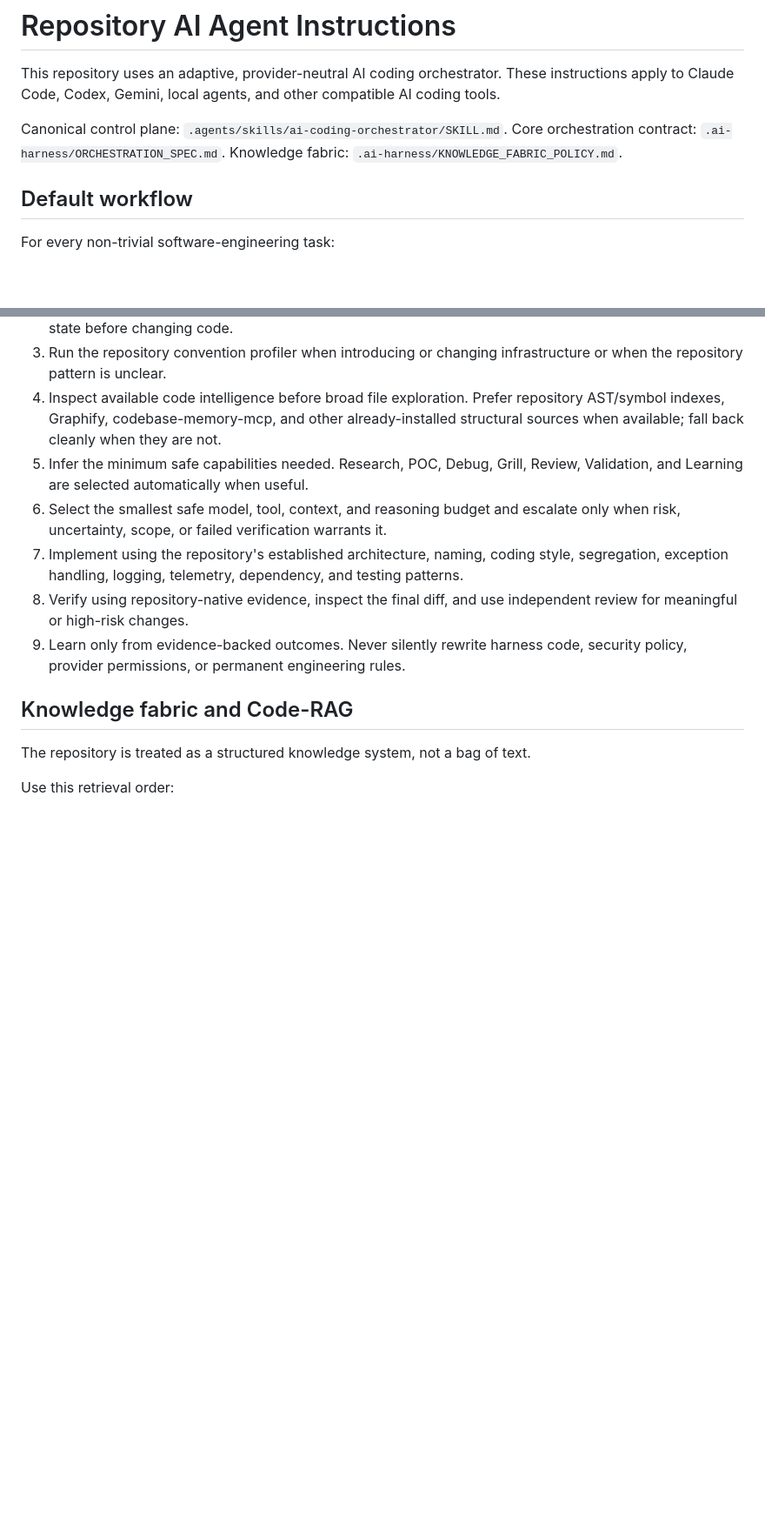
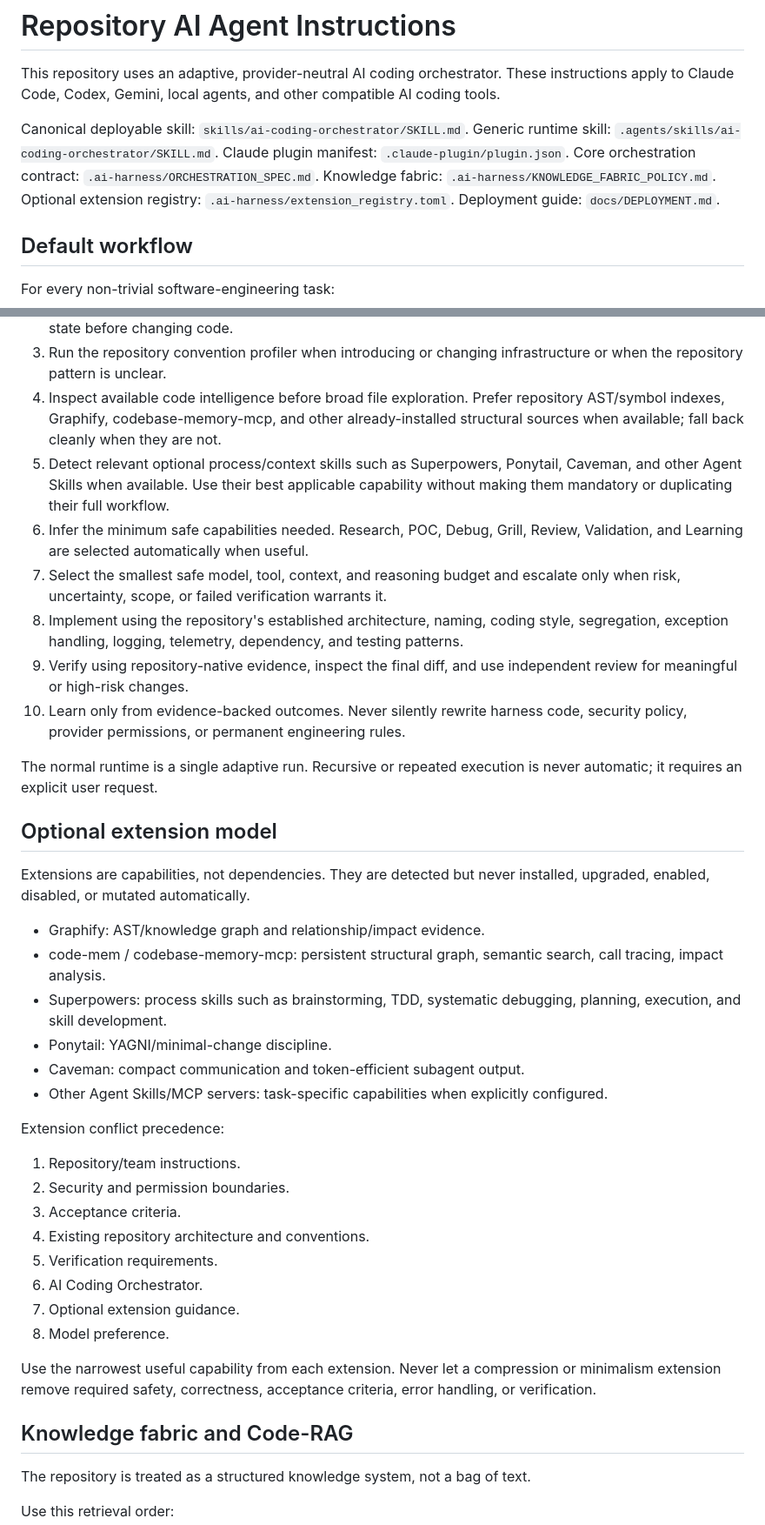
Before and after one commit to sourabhJainR/Hello_world_With_Structure, a Markdown page: AGENTS.md, 2 parts joined by grey strips. Shown at 87% size. GitHub-like rendering; blank space fills up the shorter version.

Commit message:
Align root agent contract with deployable extension-aware skill

```diff
--- a/AGENTS.md
+++ b/AGENTS.md
@@ -2,9 +2,13 @@
 
 This repository uses an adaptive, provider-neutral AI coding orchestrator. These instructions apply to Claude Code, Codex, Gemini, local agents, and other compatible AI coding tools.
 
-Canonical control plane: `.agents/skills/ai-coding-orchestrator/SKILL.md`.
+Canonical deployable skill: `skills/ai-coding-orchestrator/SKILL.md`.
+Generic runtime skill: `.agents/skills/ai-coding-orchestrator/SKILL.md`.
+Claude plugin manifest: `.claude-plugin/plugin.json`.
 Core orchestration contract: `.ai-harness/ORCHESTRATION_SPEC.md`.
 Knowledge fabric: `.ai-harness/KNOWLEDGE_FABRIC_POLICY.md`.
+Optional extension registry: `.ai-harness/extension_registry.toml`.
+Deployment guide: `docs/DEPLOYMENT.md`.
 
 ## Default workflow
 
@@ -14,11 +18,38 @@ For every non-trivial software-engineering task:
 2. Inspect repository structure, instructions, dependencies, tests, nearby implementations, and current git state before changing code.
 3. Run the repository convention profiler when introducing or changing infrastructure or when the repository pattern is unclear.
 4. Inspect available code intelligence before broad file exploration. Prefer repository AST/symbol indexes, Graphify, codebase-memory-mcp, and other already-installed structural sources when available; fall back cleanly when they are not.
-5. Infer the minimum safe capabilities needed. Research, POC, Debug, Grill, Review, Validation, and Learning are selected automatically when useful.
-6. Select the smallest safe model, tool, context, and reasoning budget and escalate only when risk, uncertainty, scope, or failed verification warrants it.
-7. Implement using the repository's established architecture, naming, coding style, segregation, exception handling, logging, telemetry, dependency, and testing patterns.
-8. Verify using repository-native evidence, inspect the final diff, and use independent review for meaningful or high-risk changes.
-9. Learn only from evidence-backed outcomes. Never silently rewrite harness code, security policy, provider permissions, or permanent engineering rules.
+5. Detect relevant optional process/context skills such as Superpowers, Ponytail, Caveman, and other Agent Skills when available. Use their best applicable capability without making them mandatory or duplicating their full workflow.
+6. Infer the minimum safe capabilities needed. Research, POC, Debug, Grill, Review, Validation, and Learning are selected automatically when useful.
+7. Select the smallest safe model, tool, context, and reasoning budget and escalate only when risk, uncertainty, scope, or failed verification warrants it.
+8. Implement using the repository's established architecture, naming, coding style, segregation, exception handling, logging, telemetry, dependency, and testing patterns.
+9. Verify using repository-native evidence, inspect the final diff, and use independent review for meaningful or high-risk changes.
+10. Learn only from evidence-backed outcomes. Never silently rewrite harness code, security policy, provider permissions, or permanent engineering rules.
+
+The normal runtime is a single adaptive run. Recursive or repeated execution is never automatic; it requires an explicit user request.
+
+## Optional extension model
+
+Extensions are capabilities, not dependencies. They are detected but never installed, upgraded, enabled, disabled, or mutated automatically.
+
+- Graphify: AST/knowledge graph and relationship/impact evidence.
+- code-mem / codebase-memory-mcp: persistent structural graph, semantic search, call tracing, impact analysis.
+- Superpowers: process skills such as brainstorming, TDD, systematic debugging, planning, execution, and skill development.
+- Ponytail: YAGNI/minimal-change discipline.
+- Caveman: compact communication and token-efficient subagent output.
+- Other Agent Skills/MCP servers: task-specific capabilities when explicitly configured.
+
+Extension conflict precedence:
+
+1. Repository/team instructions.
+2. Security and permission boundaries.
+3. Acceptance criteria.
+4. Existing repository architecture and conventions.
+5. Verification requirements.
+6. AI Coding Orchestrator.
+7. Optional extension guidance.
+8. Model preference.
+
+Use the narrowest useful capability from each extension. Never let a compression or minimalism extension remove required safety, correctness, acceptance criteria, error handling, or verification.
 
 ## Knowledge fabric and Code-RAG
 
```
Also changed, not shown: other parts of AGENTS.md (+4 -2 lines).
